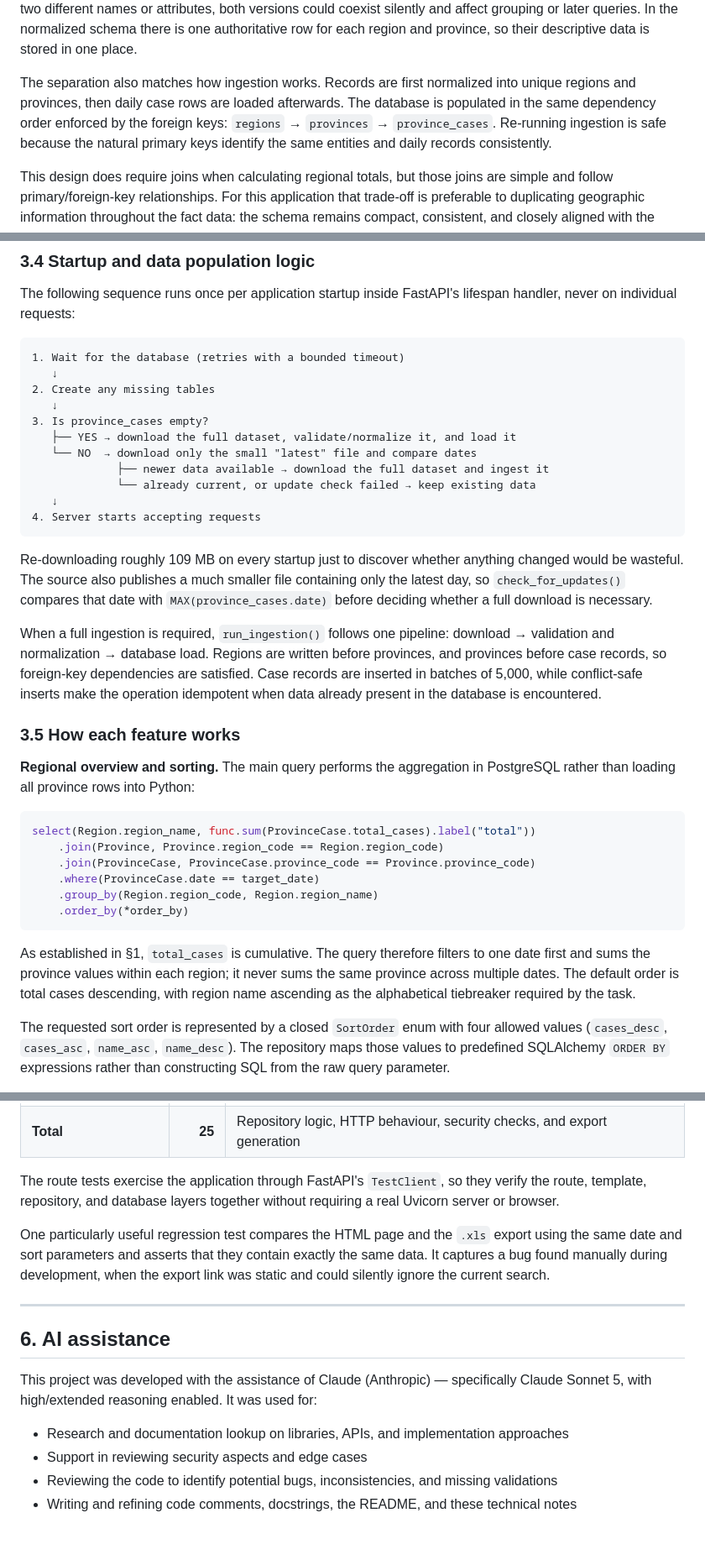
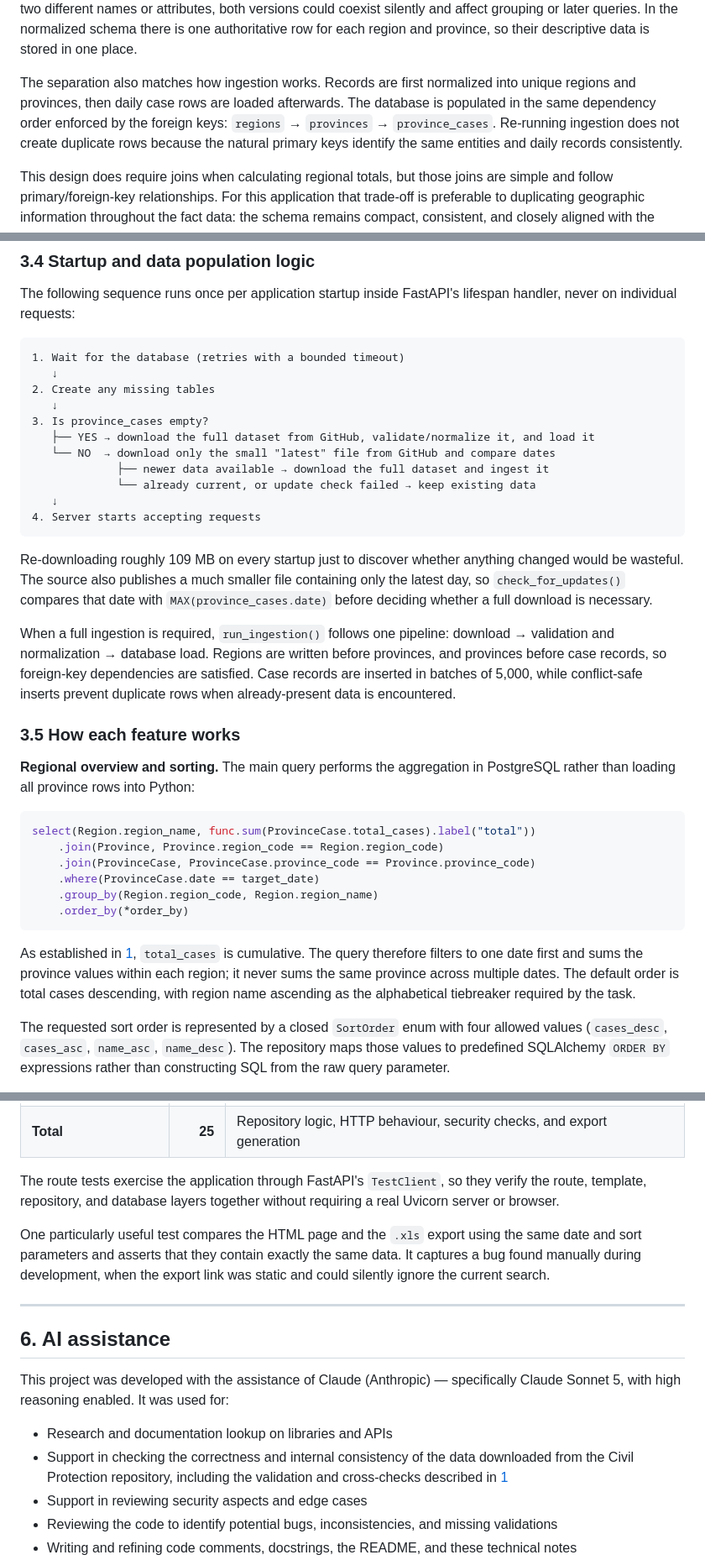
Before and after one commit to alecucco/covid19-italy-regions-web-app, a Markdown page: technical-notes.md, 3 parts joined by grey strips. Shown at 84% size. GitHub-like rendering; blank space fills up the shorter version.

````diff
--- a/technical-notes.md
+++ b/technical-notes.md
@@ -62,7 +91,7 @@ This mirrors the real relationships in the data: **one region has many provinces
 
 The main advantage over a single table is therefore **data integrity and reduced duplication**. In a flat design, values such as the region name, province name, abbreviation, coordinates, and NUTS codes would be repeated across thousands of daily rows even though they describe the same geographic entity. Besides wasting space, this creates update and consistency problems: if the same region or province were stored with two different names or attributes, both versions could coexist silently and affect grouping or later queries. In the normalized schema there is one authoritative row for each region and province, so their descriptive data is stored in one place.
 
-The separation also matches how ingestion works. Records are first normalized into unique regions and provinces, then daily case rows are loaded afterwards. The database is populated in the same dependency order enforced by the foreign keys: `regions` → `provinces` → `province_cases`. Re-running ingestion is safe because the natural primary keys identify the same entities and daily records consistently.
+The separation also matches how ingestion works. Records are first normalized into unique regions and provinces, then daily case rows are loaded afterwards. The database is populated in the same dependency order enforced by the foreign keys: `regions` → `provinces` → `province_cases`. Re-running ingestion does not create duplicate rows because the natural primary keys identify the same entities and daily records consistently.
 
 This design does require joins when calculating regional totals, but those joins are simple and follow primary/foreign-key relationships. For this application that trade-off is preferable to duplicating geographic information throughout the fact data: the schema remains compact, consistent, and closely aligned with the structure of the source.
 
@@ -207,8 +236,8 @@ The following sequence runs once per application startup inside FastAPI's lifesp
 2. Create any missing tables
    ↓
 3. Is province_cases empty?
-   ├── YES → download the full dataset, validate/normalize it, and load it
-   └── NO  → download only the small "latest" file and compare dates
+   ├── YES → download the full dataset from GitHub, validate/normalize it, and load it
+   └── NO  → download only the small "latest" file from GitHub and compare dates
              ├── newer data available → download the full dataset and ingest it
              └── already current, or update check failed → keep existing data
    ↓
@@ -217,7 +246,7 @@ The following sequence runs once per application startup inside FastAPI's lifesp
 
 Re-downloading roughly 109 MB on every startup just to discover whether anything changed would be wasteful. The source also publishes a much smaller file containing only the latest day, so `check_for_updates()` compares that date with `MAX(province_cases.date)` before deciding whether a full download is necessary.
 
-When a full ingestion is required, `run_ingestion()` follows one pipeline: download → validation and normalization → database load. Regions are written before provinces, and provinces before case records, so foreign-key dependencies are satisfied. Case records are inserted in batches of 5,000, while conflict-safe inserts make the operation idempotent when data already present in the database is encountered.
+When a full ingestion is required, `run_ingestion()` follows one pipeline: download → validation and normalization → database load. Regions are written before provinces, and provinces before case records, so foreign-key dependencies are satisfied. Case records are inserted in batches of 5,000, while conflict-safe inserts prevent duplicate rows when already-present data is encountered.
 
 ### 3.5 How each feature works
 
@@ -232,7 +261,7 @@ select(Region.region_name, func.sum(ProvinceCase.total_cases).label("total"))
     .order_by(*order_by)
 ```
 
-As established in §1, `total_cases` is cumulative. The query therefore filters to one date first and sums the province values within each region; it never sums the same province across multiple dates. The default order is total cases descending, with region name ascending as the alphabetical tiebreaker required by the task.
+As established in [1](#1-understanding-the-data), `total_cases` is cumulative. The query therefore filters to one date first and sums the province values within each region; it never sums the same province across multiple dates. The default order is total cases descending, with region name ascending as the alphabetical tiebreaker required by the task.
 
 The requested sort order is represented by a closed `SortOrder` enum with four allowed values (`cases_desc`, `cases_asc`, `name_asc`, `name_desc`). The repository maps those values to predefined SQLAlchemy `ORDER BY` expressions rather than constructing SQL from the raw query parameter.
 
@@ -305,15 +332,16 @@ This setup is intentionally not a replacement for PostgreSQL integration testing
 
 The route tests exercise the application through FastAPI's `TestClient`, so they verify the route, template, repository, and database layers together without requiring a real Uvicorn server or browser.
 
-One particularly useful regression test compares the HTML page and the `.xls` export using the same date and sort parameters and asserts that they contain exactly the same data. It captures a bug found manually during development, when the export link was static and could silently ignore the current search.
+One particularly useful test compares the HTML page and the `.xls` export using the same date and sort parameters and asserts that they contain exactly the same data. It captures a bug found manually during development, when the export link was static and could silently ignore the current search.
 
 ---
 
 ## 6. AI assistance
 
-This project was developed with the assistance of Claude (Anthropic) — specifically Claude Sonnet 5, with high/extended reasoning enabled. It was used for:
+This project was developed with the assistance of Claude (Anthropic) — specifically Claude Sonnet 5, with high reasoning enabled. It was used for:
 
-- Research and documentation lookup on libraries, APIs, and implementation approaches
+- Research and documentation lookup on libraries and APIs
+- Support in checking the correctness and internal consistency of the data downloaded from the Civil Protection repository, including the validation and cross-checks described in [1](#1-understanding-the-data)
 - Support in reviewing security aspects and edge cases
 - Reviewing the code to identify potential bugs, inconsistencies, and missing validations
 - Writing and refining code comments, docstrings, the README, and these technical notes
````
Also changed, not shown: other parts of technical-notes.md (+35 -8 lines).
